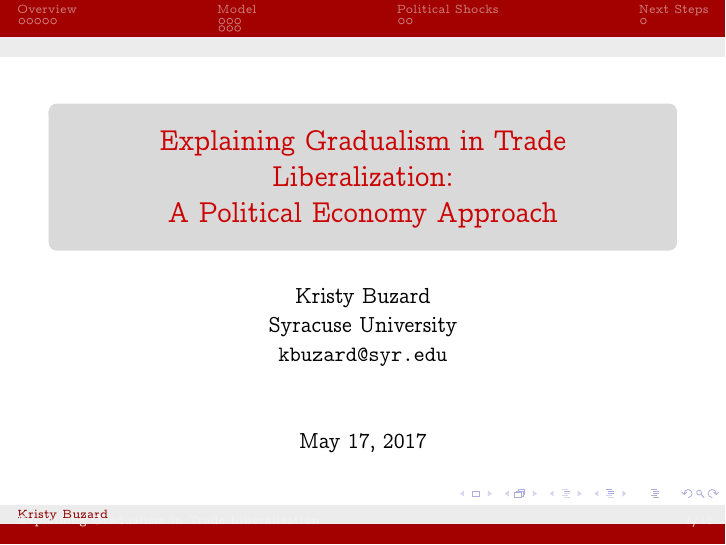
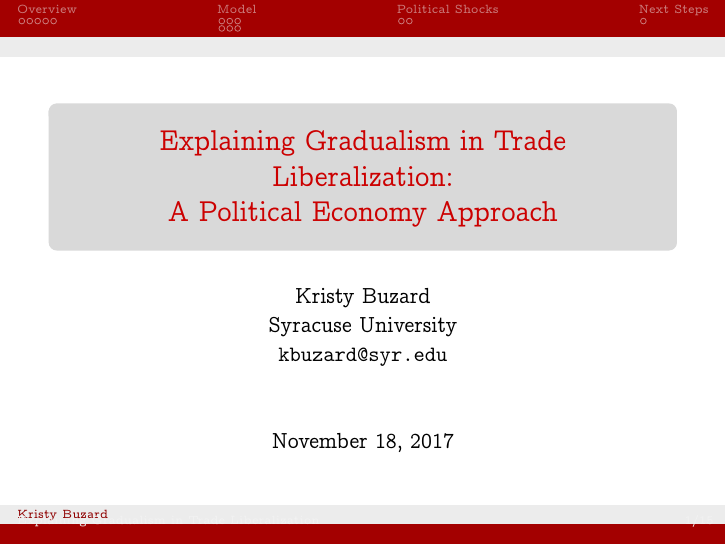
Before and after one commit to kbuzard-SU/gradualism, LaTeX slides (presentation.tex): page 1 of 81 before the commit and page 1 of 15 after it. Compiled offline with pdfLaTeX.

Commit message:
start updates to presentation for SEAs

```diff
--- a/presentation.tex
+++ b/presentation.tex
@@ -1,5 +1,5 @@
-\documentclass{beamer}
-%\documentclass[handout]{beamer}
+%\documentclass{beamer}
+\documentclass[handout]{beamer}
 \usetheme{Ilmenau}
 \usepackage{graphicx,verbatim,hyperref}
 \usepackage{textpos}
@@ -48,7 +48,7 @@
 
 \title[Explaining Gradualism in Trade Liberalization \hspace{2.5in}\insertframenumber/\inserttotalframenumber]{Explaining Gradualism in Trade Liberalization: \\A Political Economy Approach}
 \author[Kristy Buzard]{\texorpdfstring{Kristy Buzard\newline Syracuse University  \newline\url{kbuzard@syr.edu}}{Kristy Buzard}}
-\date{May 17, 2017}
+\date{November 18, 2017}
 
 \begin{document}
 \maketitle
```
Also changed, not shown: presentation.pdf.
